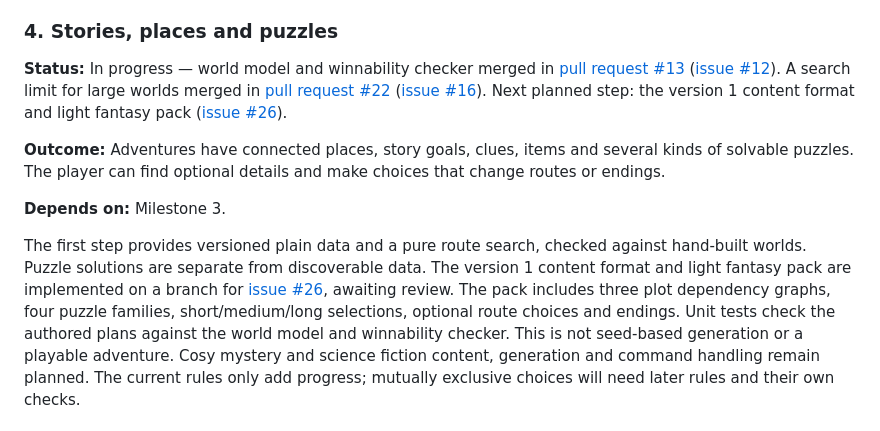
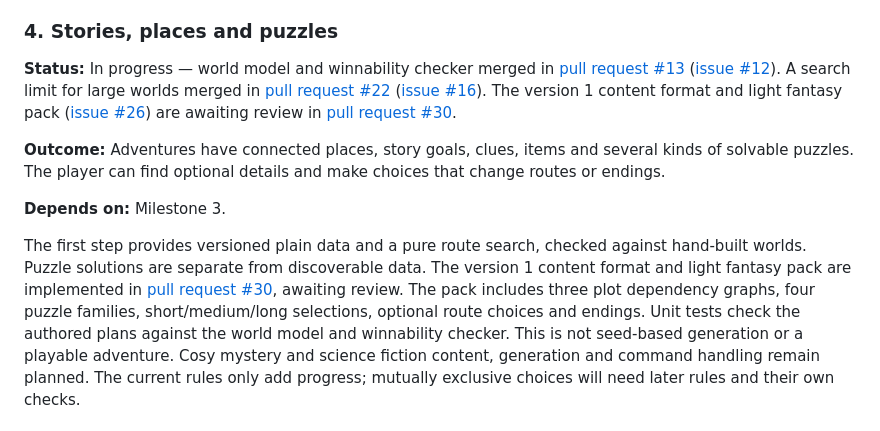
Before and after one commit to juadielon/textQuest, a Markdown page: ROADMAP.md, the part around the change. Drawn GitHub-style.

Commit message:
docs(roadmap): link issue 26 work to pull request 30
Refs: #26

```diff
--- a/ROADMAP.md
+++ b/ROADMAP.md
@@ -62,8 +62,9 @@ not yet shown in the browser, and adventures are not generated from them yet.
 [pull request #13](https://github.com/juadielon/textQuest/pull/13)
 ([issue #12](https://github.com/juadielon/textQuest/issues/12)). A search limit for large
 worlds merged in [pull request #22](https://github.com/juadielon/textQuest/pull/22)
-([issue #16](https://github.com/juadielon/textQuest/issues/16)). Next planned step: the version 1 content
-format and light fantasy pack ([issue #26](https://github.com/juadielon/textQuest/issues/26)).
+([issue #16](https://github.com/juadielon/textQuest/issues/16)). The version 1 content
+format and light fantasy pack ([issue #26](https://github.com/juadielon/textQuest/issues/26)) are awaiting review in
+[pull request #30](https://github.com/juadielon/textQuest/pull/30).
 
 **Outcome:** Adventures have connected places, story goals, clues, items and
 several kinds of solvable puzzles. The player can find optional details and
@@ -74,8 +75,7 @@ make choices that change routes or endings.
 The first step provides versioned plain data and a pure route search, checked
 against hand-built worlds. Puzzle solutions are separate from discoverable
 data. The version 1 content format and light fantasy pack are implemented
-on a branch for [issue #26](https://github.com/juadielon/textQuest/issues/26),
-awaiting review. The pack includes three plot dependency graphs, four puzzle
+in [pull request #30](https://github.com/juadielon/textQuest/pull/30), awaiting review. The pack includes three plot dependency graphs, four puzzle
 families, short/medium/long selections, optional route choices and endings.
 Unit tests check the authored plans against the world model and winnability
 checker. This is not seed-based generation or a playable adventure.
```
